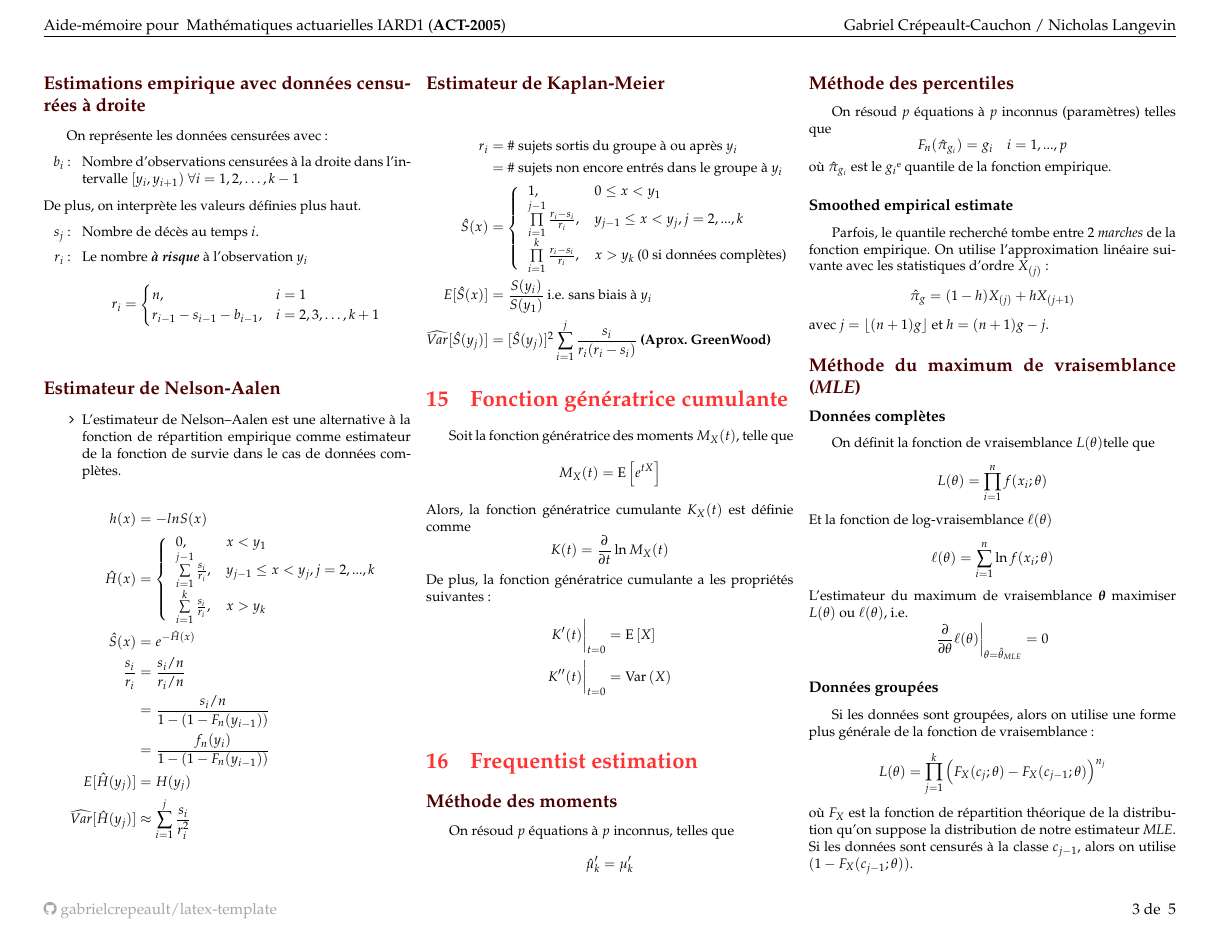
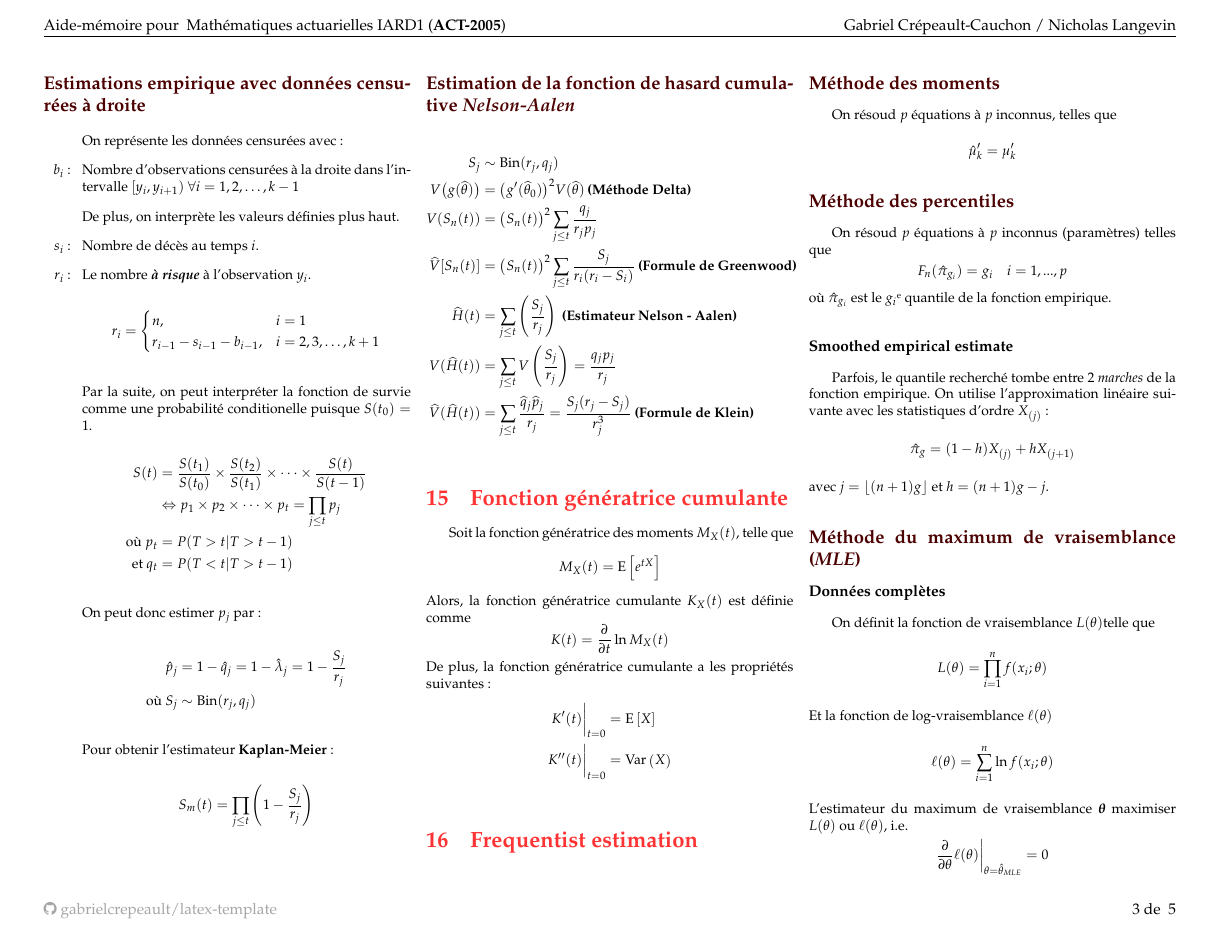
Before and after one commit to ressources-act/Guide_de_survie_en_actuariat, a LaTeX document (A18-ACT2005/cheatsht-ACT2005.tex): page 3 of 5. Compiled offline with pdfLaTeX.

Commit message:
ajout estimateur chapitre 14

```diff
--- a/A18-ACT2005/cheatsht-ACT2005.tex
+++ b/A18-ACT2005/cheatsht-ACT2005.tex
@@ -297,67 +297,54 @@ F_n(x) &=
 
 \subsection*{Estimations empirique avec données censurées à droite}
 
-On représente les données censurées avec:
 \begin{enumerate}
+	\item [] On représente les données censurées avec:
 	\item[$b_{i}$ : ] Nombre d'observations censurées à la droite dans l'intervalle $[y_{i}, y_{i + 1}) \ \forall i = 1, 2, \dots, k - 1$
 %	$b_{k} = r_{k} - s_{k}$
-\end{enumerate}
-De plus, on interprète les valeurs définies plus haut.
-\begin{enumerate}
-	\item[$s_j$ : ] Nombre de décès au temps $i$.
-	\item[$r_i$ : ] Le nombre \textit{\textbf{à risque}} à l'observation $y_{i}$
-	\begin{align*}
-	r_{i} &=
+	\item[] De plus, on interprète les valeurs définies plus haut.
+	\item[$s_i$ : ] Nombre de décès au temps $i$.
+	\item[$r_i$ : ] Le nombre \textit{\textbf{à risque}} à l'observation $y_{i}$.
+\begin{align*}
+	r_{i} =
 		\begin{cases}
 			n, & i = 1 \\
 			r_{i - 1} - s_{i - 1} - b_{i - 1}, & i = 2, 3, \dots, k + 1
 		\end{cases}
-		\\
-	\end{align*}
+\end{align*}
+\item[] Par la suite, on peut interpréter la fonction de survie comme une probabilité conditionelle puisque $S(t_0) = 1$.
+\begin{align*}
+	S(t) &= \frac{S(t_1)}{S(t_0)} \times \frac{S(t_2)}{S(t_1)} \times \dots \times \frac{S(t)}{S(t-1)} \\
+	&\Leftrightarrow p_{1} \times p_{2} \times \dots \times p_{t} = \prod_{j \le t} p_{j} \\
+	\text{où } p_{t} &= P(T > t | T > t - 1) \\
+	\text{et } q_{t} &= P(T < t | T > t - 1)
+\end{align*}
+	\item[] On peut donc estimer $p_{j}$ par:
+\begin{align*}
+		\hat{p}_{j} &= 1 - \hat{q}_{j} = 1 - \hat{\lambda}_{j} = 1 - \frac{S_{j}}{r_{j}} \\
+		\text{où } S_j &\sim \text{Bin}(r_j, q_j)
+\end{align*}
+	\item[] Pour obtenir l'estimateur \textbf{Kaplan-Meier}:
+	\[
+	S_{m}(t) = \prod\limits_{j \le t} \left( 1 - \frac{S_j}{r_j} \right)
+	\]
 \end{enumerate}
 
-\subsection*{Estimateur de Nelson-Aalen}
-% Formules à valider, je ne crois pas avoir pris les bonnes dans le Loss Models
-\begin{itemize}
-    \item L'estimateur de Nelson–Aalen est une alternative à la fonction de répartition empirique comme estimateur de la fonction de survie dans le cas de données complètes.
-\end{itemize}
+\subsection*{Estimation de la fonction de hasard cumulative \textbf{\textit{Nelson-Aalen}}}
+
+%\begin{align*}
+%	e^{-H(t)} &= S(t) \\
+%	H_{n}(t) &= -\text{ln}(S_n(t)) = \sum_{j \le t} -ln\left( 1 - \frac{S_j}{r_j} \right)
+%\end{align*}
+
 \begin{align*}
-    h(x) &= -ln S(x) \\
-    \hat{H}(x) &=
-    \left\{
-	\begin{array}{ll}
-		0,  &  x < y_1 \\
-        \sum\limits_{i=1}^{j-1} \frac{s_i}{r_i}, &  y_{j-1} \leq x < y_j, j=2,...,k \\
-        \sum\limits_{i=1}^{k} \frac{s_i}{r_i}, & x > y_k
-	\end{array}
-\right. \\
-\hat{S}(x) &= e^{-\hat{H}(x)} \\
-\frac{s_i}{r_i} &= \frac{s_i/n}{r_i/n} \\
-                &= \frac{s_i/n}{1 - (1 - F_n(y_{i-1}))} \\
-                &= \frac{f_n(y_i)}{1 - (1 - F_n(y_{i-1}))} \\
-E[\hat{H}(y_j)] &= H(y_j) \\
-\widehat{Var}[\hat{H}(y_j)] &\approx \sum_{i=1}^j \frac{s_i}{r_i^2}
+	S_j &\sim \text{Bin}(r_j, q_j) \\
+	V\big(g(\widehat{\theta})\big) &= \big(g'(\widehat{\theta}_{0})\big)^2 V(\widehat{\theta})\: \textbf{(Méthode Delta)} \\
+	V(S_n(t)) &= \big( S_n(t) \big)^2 \sum_{j \le t}\frac{q_j}{r_j p_j} \\
+	\widehat{V}[S_{n}(t)] &= \big(S_{n}(t)\big)^2 \sum_{j \le t} \frac{S_j}{r_i(r_i - S_i)}\: \textbf{(Formule de Greenwood)} \\
+	\widehat{H}(t) &= \sum_{j \le t} \left( \frac{S_{j}}{r_{j}}\right)\: \textbf{(Estimateur Nelson - Aalen)} \\
+	V(\widehat{H}(t)) &= \sum_{j \le t} V\left( \frac{S_j}{r_j} \right) = \frac{q_j p_j}{r_j} \\
+	\widehat{V}(\widehat{H}(t)) &= \sum_{j \le t} \frac{\widehat{q}_j \widehat{p}_j}{r_j} = \frac{S_j (r_j - S_j)}{r_j^3}\: \textbf{(Formule de Klein)} \\
 \end{align*}
-\subsection*{Estimateur de Kaplan-Meier}
-% à corriger et revoir le layout
-\begin{align*}
-    r_i &= \text{\# sujets sortis du groupe à ou après $y_i$} \\
-        &= \text{\# sujets non encore entrés dans le groupe à $y_i$} \\
-    \hat{S}(x) &=
-    \left\{
-	\begin{array}{ll}
-		1,  &  0 \leq x < y_1 \\
-        \prod\limits_{i=1}^{j-1} \frac{r_i - s_i}{r_i}, &  y_{j-1} \leq x < y_j, j=2,...,k \\
-        \prod\limits_{i=1}^{k} \frac{r_i - s_i}{r_i}, & x > y_k \: \text{(0 si données complètes)}
-	\end{array}
-    \right. \\
-    E[\hat{S}(x)] &= \frac{S(y_i)}{S(y_1)}\: \text{i.e. sans biais à $y_i$} \\
-    \widehat{Var}[\hat{S}(y_j)] &= [\hat{S}(y_j)]^2 \sum_{i=1}^j \frac{s_i}{r_i(r_i - s_i)}\: \textbf{(Aprox. GreenWood)}
-\end{align*}
-
-
-
-
 
 
 \section{Fonction génératrice cumulante}
```
Also changed, not shown: A18-ACT2005/ACT2005_notes-cours.tex (+6 -6 lines), A18-ACT2005/ACT2005_notes-cours.pdf, A18-ACT2005/cheatsht-ACT2005.pdf.
